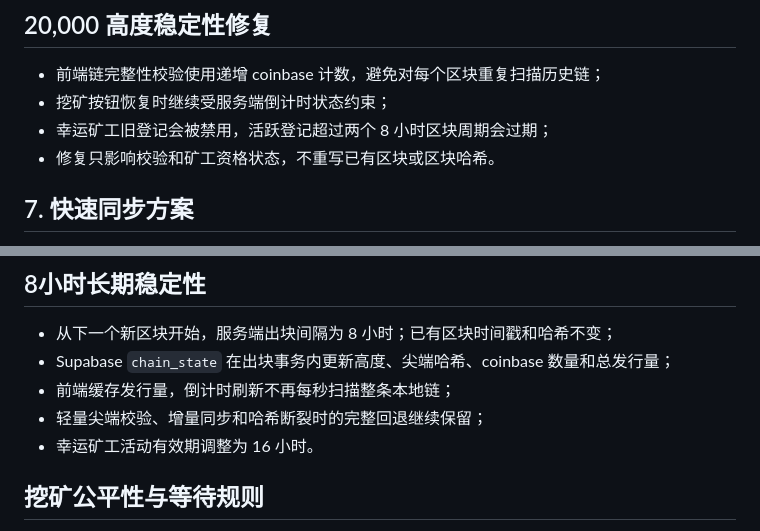
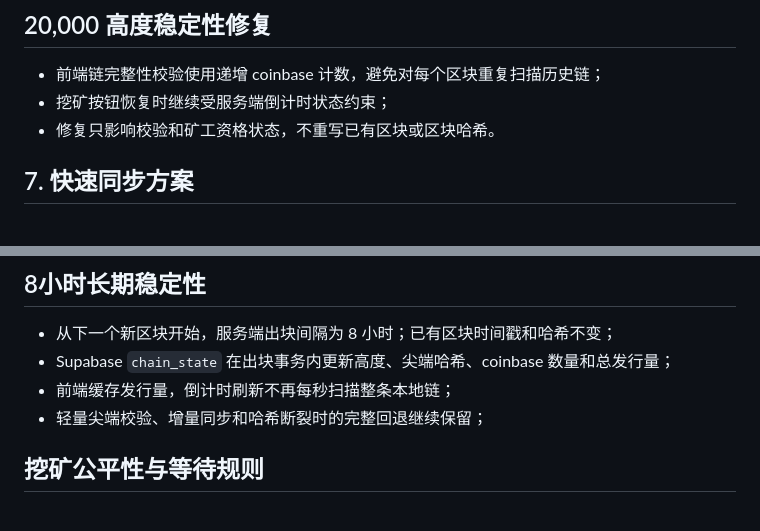
Before and after one commit to sancopmoubte/btc-offline-token-system, a Markdown page: PROJECT_PARAMETERS.md, 2 parts joined by grey strips. Drawn GitHub-style.

Commit message:
Remove stale miner rules from documentation

```diff
--- a/PROJECT_PARAMETERS.md
+++ b/PROJECT_PARAMETERS.md
@@ -60,7 +60,6 @@
 
 - 前端链完整性校验使用递增 coinbase 计数，避免对每个区块重复扫描历史链；
 - 挖矿按钮恢复时继续受服务端倒计时状态约束；
-- 幸运矿工旧登记会被禁用，活跃登记超过两个 8 小时区块周期会过期；
 - 修复只影响校验和矿工资格状态，不重写已有区块或区块哈希。
 
 ## 7. 快速同步方案
@@ -83,7 +82,6 @@
 - Supabase `chain_state` 在出块事务内更新高度、尖端哈希、coinbase 数量和总发行量；
 - 前端缓存发行量，倒计时刷新不再每秒扫描整条本地链；
 - 轻量尖端校验、增量同步和哈希断裂时的完整回退继续保留；
-- 幸运矿工活动有效期调整为 16 小时。
 
 ## 挖矿公平性与等待规则
 
```
